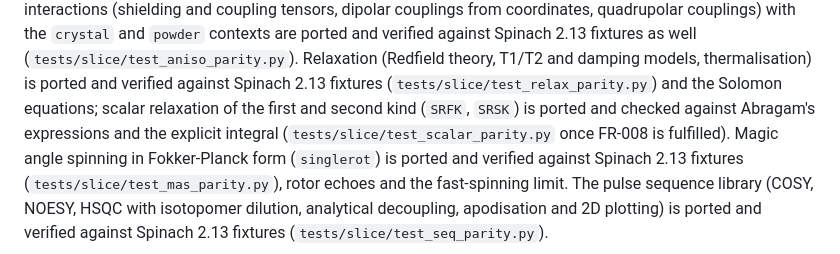
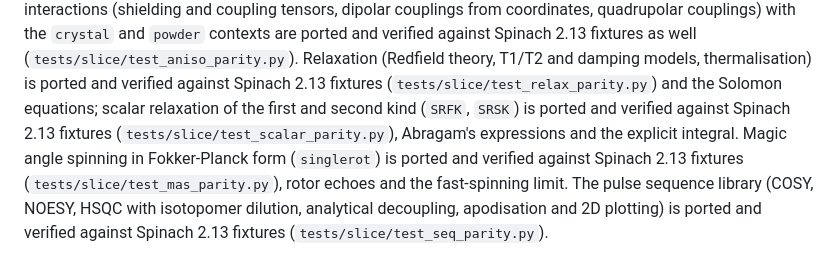
Before and after one commit to MRsources/spynach, a Markdown page: README.md, the part around the change. GitHub-like rendering.

Commit message:
FR-008 fulfilled: scalar relaxation fixtures, 9 parity tests pass
Co-Authored-By: Claude Fable 5.1 <noreply@anthropic.com>

```diff
--- a/README.md
+++ b/README.md
@@ -29,8 +29,8 @@ Relaxation (Redfield theory, T1/T2 and damping models, thermalisation)
 is ported and verified against Spinach 2.13 fixtures
 (`tests/slice/test_relax_parity.py`) and the Solomon equations; scalar
 relaxation of the first and second kind (`SRFK`, `SRSK`) is ported and
-checked against Abragam's expressions and the explicit integral
-(`tests/slice/test_scalar_parity.py` once FR-008 is fulfilled).
+verified against Spinach 2.13 fixtures (`tests/slice/test_scalar_parity.py`),
+Abragam's expressions and the explicit integral.
 Magic angle spinning in Fokker-Planck form (`singlerot`) is ported and
 verified against Spinach 2.13 fixtures (`tests/slice/test_mas_parity.py`),
 rotor echoes and the fast-spinning limit.
```
Also changed, not shown: porting/FIXTURE_REQUESTS.md (+2 -2 lines).
